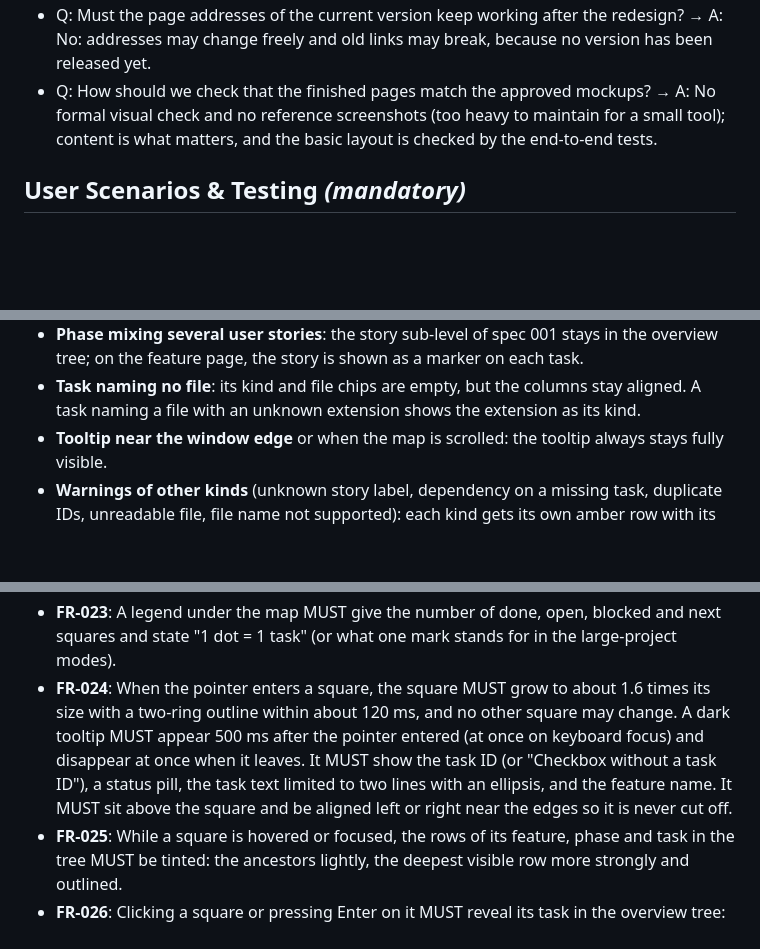
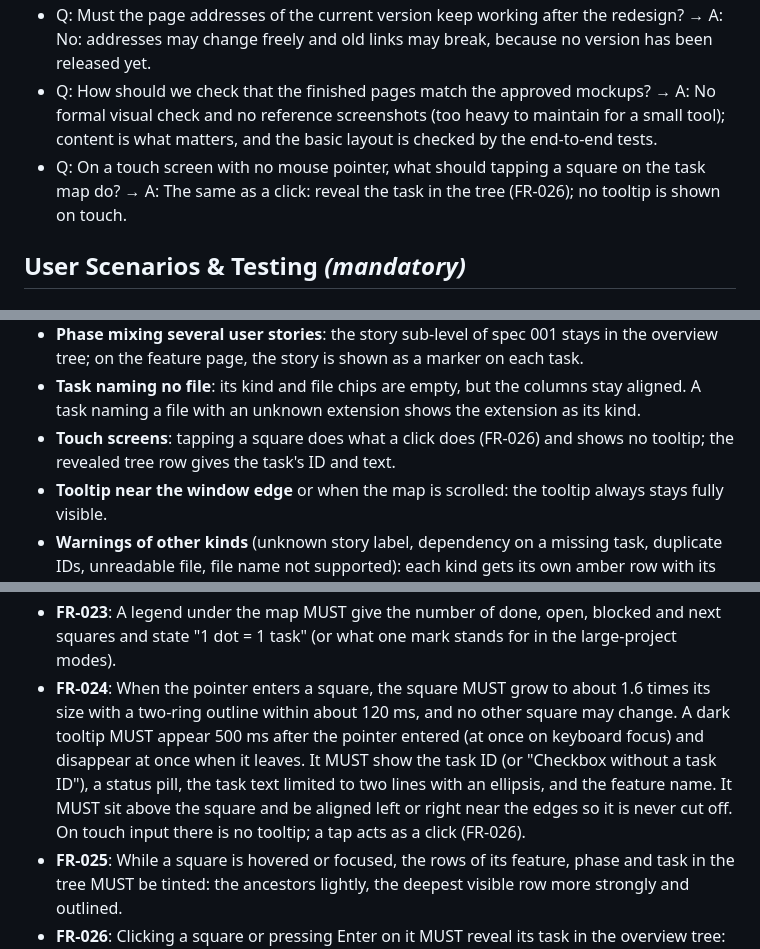
Before and after one commit to SerafAC/speckit-eye, a Markdown page: specs/002-dashboard-redesign/spec.md, 3 parts joined by grey strips. Drawn GitHub-style; blank space fills up the shorter version.

Commit message:
docs(002-dashboard-redesign): clarify task map behavior on touch screens
Co-Authored-By: Claude Opus 5.5 <noreply@anthropic.com>
Claude-Session: https://claude.ai/code/session_017C97Pnv6V8CqDifsvCgWQx

```diff
--- a/specs/002-dashboard-redesign/spec.md
+++ b/specs/002-dashboard-redesign/spec.md
@@ -21,6 +21,7 @@ The approved redesign lives in `mockups/001-first-redesign/`: `DESIGN_HANDOFF.md
 - Q: Which browsers must the redesigned pages fully support? → A: The last two major versions of Chrome, Edge, Firefox and Safari, with end-to-end tests in all three browser engines (Chromium, Firefox, WebKit).
 - Q: Must the page addresses of the current version keep working after the redesign? → A: No: addresses may change freely and old links may break, because no version has been released yet.
 - Q: How should we check that the finished pages match the approved mockups? → A: No formal visual check and no reference screenshots (too heavy to maintain for a small tool); content is what matters, and the basic layout is checked by the end-to-end tests.
+- Q: On a touch screen with no mouse pointer, what should tapping a square on the task map do? → A: The same as a click: reveal the task in the tree (FR-026); no tooltip is shown on touch.
 
 ## User Scenarios & Testing *(mandatory)*
 
@@ -167,6 +168,7 @@ From any page, the user presses ⌘K (Ctrl+K on Windows and Linux) or activates
 - **Phase without tasks**: its row shows "—" and no chevron; in the phase rail it is a narrow block that cannot be opened; it counts toward no phase total (as in spec 001).
 - **Phase mixing several user stories**: the story sub-level of spec 001 stays in the overview tree; on the feature page, the story is shown as a marker on each task.
 - **Task naming no file**: its kind and file chips are empty, but the columns stay aligned. A task naming a file with an unknown extension shows the extension as its kind.
+- **Touch screens**: tapping a square does what a click does (FR-026) and shows no tooltip; the revealed tree row gives the task's ID and text.
 - **Tooltip near the window edge** or when the map is scrolled: the tooltip always stays fully visible.
 - **Warnings of other kinds** (unknown story label, dependency on a missing task, duplicate IDs, unreadable file, file name not supported): each kind gets its own amber row with its line numbers, like the missing-ID warning.
 - **`spec.md` not following the template**, a clarification not written as "Q: … → A: …", or a scenario that does not split into Given / When / Then: shown as ordinary formatted text (a scenario as one full-width table row); nothing is dropped.
@@ -215,7 +217,7 @@ From any page, the user presses ⌘K (Ctrl+K on Windows and Linux) or activates
 - **FR-021**: The task map's title and its mode toggle MUST sit above its card, like the Features header. The default mode shows every task — including checkboxes without a task ID — as one square in a single stacked grid, in folder order and task order; "By feature" regroups the squares into one block per feature with its name and done/total count and smaller squares; the toggle then reads "Stack all" and returns to the stacked grid.
 - **FR-022**: Squares MUST be colored by task state: done filled green, open blue outline, blocked a fourth color that is clearly distinct from the other three (the next-task orange included) in both themes, and next filled orange. A task is blocked under the rule of spec 001 (see Edge Cases). The overview tree and the feature page MUST use the same blocked mark.
 - **FR-023**: A legend under the map MUST give the number of done, open, blocked and next squares and state "1 dot = 1 task" (or what one mark stands for in the large-project modes).
-- **FR-024**: When the pointer enters a square, the square MUST grow to about 1.6 times its size with a two-ring outline within about 120 ms, and no other square may change. A dark tooltip MUST appear 500 ms after the pointer entered (at once on keyboard focus) and disappear at once when it leaves. It MUST show the task ID (or "Checkbox without a task ID"), a status pill, the task text limited to two lines with an ellipsis, and the feature name. It MUST sit above the square and be aligned left or right near the edges so it is never cut off.
+- **FR-024**: When the pointer enters a square, the square MUST grow to about 1.6 times its size with a two-ring outline within about 120 ms, and no other square may change. A dark tooltip MUST appear 500 ms after the pointer entered (at once on keyboard focus) and disappear at once when it leaves. It MUST show the task ID (or "Checkbox without a task ID"), a status pill, the task text limited to two lines with an ellipsis, and the feature name. It MUST sit above the square and be aligned left or right near the edges so it is never cut off. On touch input there is no tooltip; a tap acts as a click (FR-026).
 - **FR-025**: While a square is hovered or focused, the rows of its feature, phase and task in the tree MUST be tinted: the ancestors lightly, the deepest visible row more strongly and outlined.
 - **FR-026**: Clicking a square or pressing Enter on it MUST reveal its task in the overview tree: expand its feature, its phase and, where present, its story level; scroll the tree card to the task row; and keep that row outlined as selected until the user chooses another square or row or clicks elsewhere. Without scripts, the click still jumps to the task row (as in spec 001). The task ID in the row leads on to the feature page (FR-017).
 - **FR-027**: For large projects the map MUST open "By feature" from 1,001 tasks and show one progress bar per feature above 5,000 tasks (the thresholds of spec 001).
```
